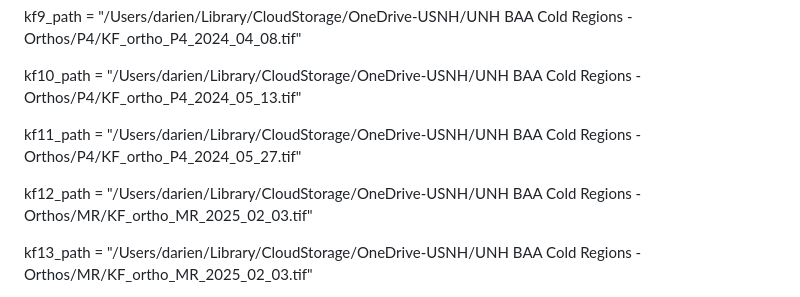
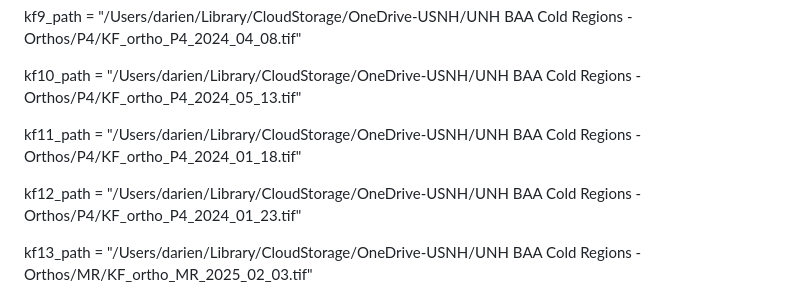
Before and after one commit to darienperez/DynamicSpeedControl, a Markdown page: README.md, the part around the change. Drawn GitHub-style.

Commit message:
housekeeping

```diff
--- a/README.md
+++ b/README.md
@@ -27,9 +27,11 @@ kf9_path = "/Users/darien/Library/CloudStorage/OneDrive-USNH/UNH BAA Cold Region
 
 kf10_path = "/Users/darien/Library/CloudStorage/OneDrive-USNH/UNH BAA Cold Regions - Orthos/P4/KF_ortho_P4_2024_05_13.tif"
 
-kf11_path = "/Users/darien/Library/CloudStorage/OneDrive-USNH/UNH BAA Cold Regions - Orthos/P4/KF_ortho_P4_2024_05_27.tif"
+<!-- kf11_path = "/Users/darien/Library/CloudStorage/OneDrive-USNH/UNH BAA Cold Regions - Orthos/P4/KF_ortho_P4_2024_05_27.tif" -->
 
-kf12_path = "/Users/darien/Library/CloudStorage/OneDrive-USNH/UNH BAA Cold Regions - Orthos/MR/KF_ortho_MR_2025_02_03.tif"
+kf11_path = "/Users/darien/Library/CloudStorage/OneDrive-USNH/UNH BAA Cold Regions - Orthos/P4/KF_ortho_P4_2024_01_18.tif"
+
+kf12_path = "/Users/darien/Library/CloudStorage/OneDrive-USNH/UNH BAA Cold Regions - Orthos/P4/KF_ortho_P4_2024_01_23.tif"
 
 kf13_path = "/Users/darien/Library/CloudStorage/OneDrive-USNH/UNH BAA Cold Regions - Orthos/MR/KF_ortho_MR_2025_02_03.tif"
 
```
